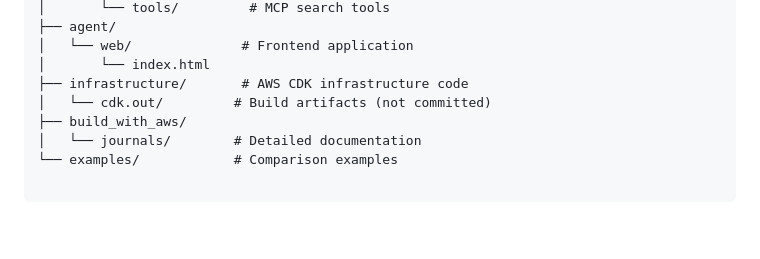
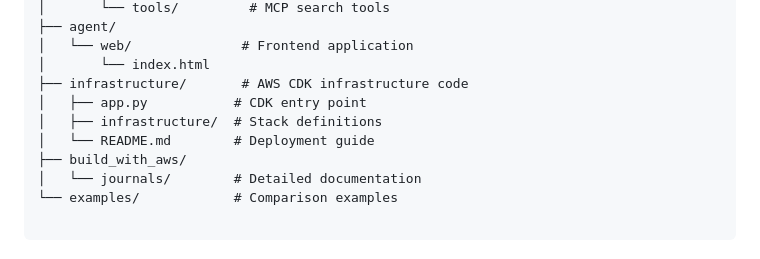
Before and after one commit to marceloacosta/smart_video_search_system, a Markdown page: README.md, the part around one of its changes. Drawn GitHub-style; blank space fills up the shorter version.

```diff
--- a/README.md
+++ b/README.md
@@ -42,7 +42,9 @@ smart_video_search_system/
 │   └── web/              # Frontend application
 │       └── index.html
 ├── infrastructure/       # AWS CDK infrastructure code
-│   └── cdk.out/         # Build artifacts (not committed)
+│   ├── app.py           # CDK entry point
+│   ├── infrastructure/  # Stack definitions
+│   └── README.md        # Deployment guide
 ├── build_with_aws/
 │   └── journals/        # Detailed documentation
 └── examples/            # Comparison examples
```
Also changed, not shown: other parts of README.md (+39 -5 lines).
